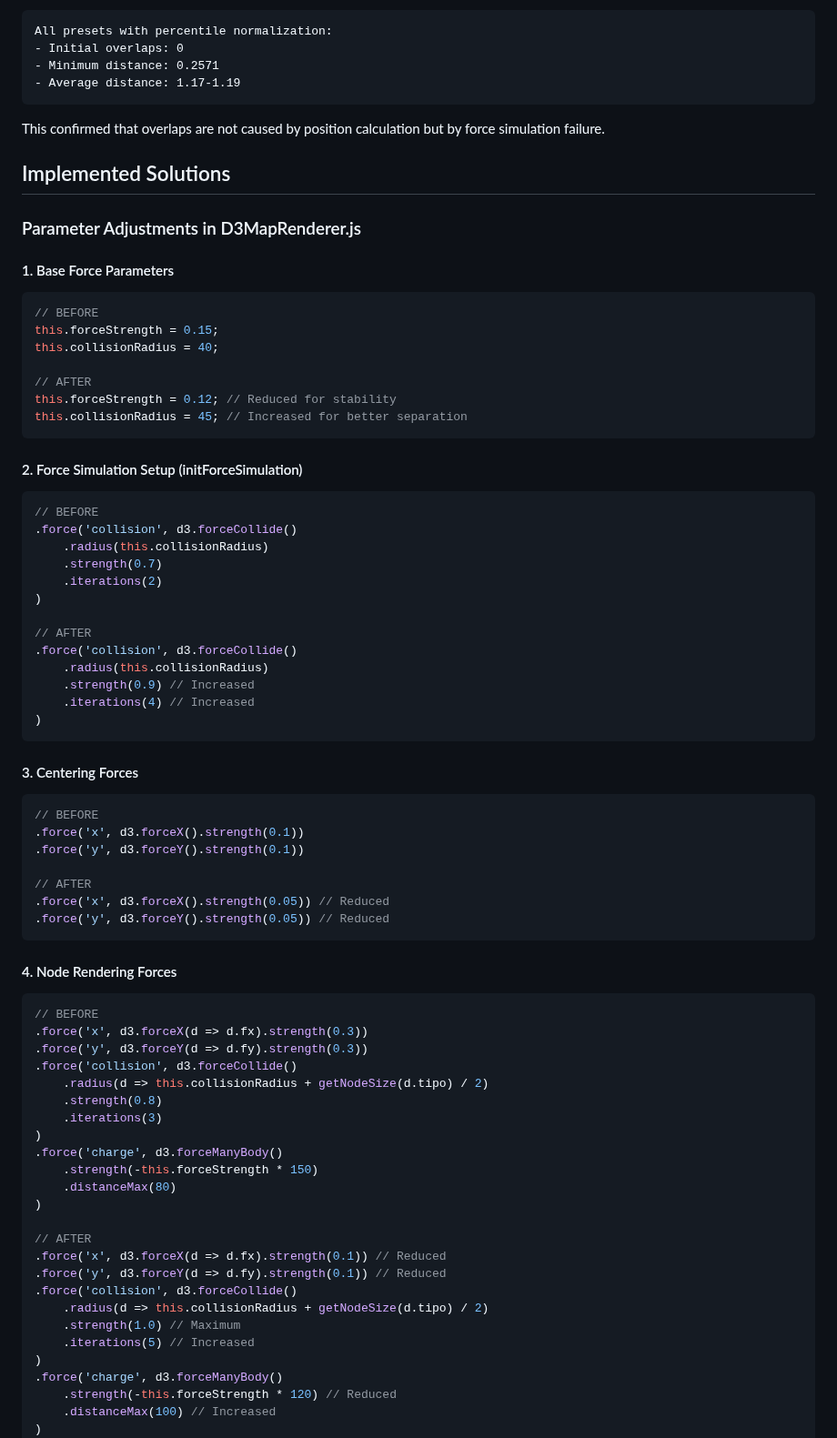
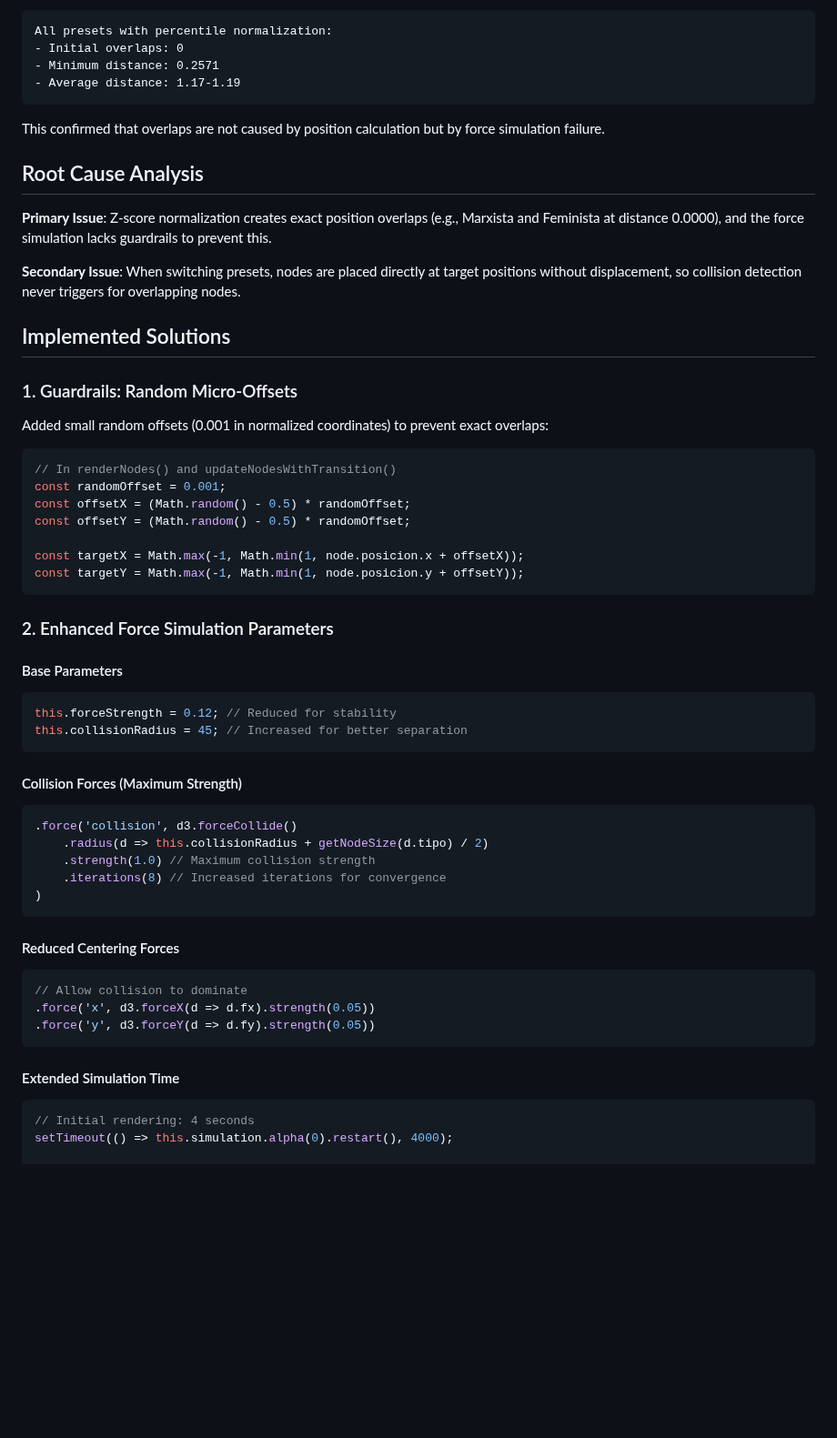
Before and after one commit to willkwolf/EcoSchoolMap, a Markdown page: FORCE_SIMULATION_IMPROVEMENTS.md, the part around one of its changes. Shown at 91% size. Drawn GitHub-style; blank space fills up the shorter version.

Commit message:
docs: update force simulation improvements with guardrails solution

````diff
--- a/FORCE_SIMULATION_IMPROVEMENTS.md
+++ b/FORCE_SIMULATION_IMPROVEMENTS.md
@@ -25,75 +25,53 @@ All presets with percentile normalization:
 
 This confirmed that overlaps are not caused by position calculation but by force simulation failure.
 
+## Root Cause Analysis
+
+**Primary Issue**: Z-score normalization creates exact position overlaps (e.g., Marxista and Feminista at distance 0.0000), and the force simulation lacks guardrails to prevent this.
+
+**Secondary Issue**: When switching presets, nodes are placed directly at target positions without displacement, so collision detection never triggers for overlapping nodes.
+
 ## Implemented Solutions
 
-### Parameter Adjustments in D3MapRenderer.js
+### 1. Guardrails: Random Micro-Offsets
+Added small random offsets (0.001 in normalized coordinates) to prevent exact overlaps:
 
-#### 1. Base Force Parameters
 ```javascript
-// BEFORE
-this.forceStrength = 0.15;
-this.collisionRadius = 40;
+// In renderNodes() and updateNodesWithTransition()
+const randomOffset = 0.001;
+const offsetX = (Math.random() - 0.5) * randomOffset;
+const offsetY = (Math.random() - 0.5) * randomOffset;
 
-// AFTER
+const targetX = Math.max(-1, Math.min(1, node.posicion.x + offsetX));
+const targetY = Math.max(-1, Math.min(1, node.posicion.y + offsetY));
+```
+
+### 2. Enhanced Force Simulation Parameters
+
+#### Base Parameters
+```javascript
 this.forceStrength = 0.12; // Reduced for stability
 this.collisionRadius = 45; // Increased for better separation
 ```
 
-#### 2. Force Simulation Setup (initForceSimulation)
+#### Collision Forces (Maximum Strength)
 ```javascript
-// BEFORE
 .force('collision', d3.forceCollide()
-    .radius(this.collisionRadius)
-    .strength(0.7)
-    .iterations(2)
-)
-
-// AFTER
-.force('collision', d3.forceCollide()
-    .radius(this.collisionRadius)
-    .strength(0.9) // Increased
-    .iterations(4) // Increased
+    .radius(d => this.collisionRadius + getNodeSize(d.tipo) / 2)
+    .strength(1.0) // Maximum collision strength
+    .iterations(8) // Increased iterations for convergence
 )
 ```
 
-#### 3. Centering Forces
+#### Reduced Centering Forces
 ```javascript
-// BEFORE
-.force('x', d3.forceX().strength(0.1))
-.force('y', d3.forceY().strength(0.1))
-
-// AFTER
-.force('x', d3.forceX().strength(0.05)) // Reduced
-.force('y', d3.forceY().strength(0.05)) // Reduced
+// Allow collision to dominate
+.force('x', d3.forceX(d => d.fx).strength(0.05))
+.force('y', d3.forceY(d => d.fy).strength(0.05))
 ```
 
-#### 4. Node Rendering Forces
+#### Extended Simulation Time
 ```javascript
-// BEFORE
-.force('x', d3.forceX(d => d.fx).strength(0.3))
-.force('y', d3.forceY(d => d.fy).strength(0.3))
-.force('collision', d3.forceCollide()
-    .radius(d => this.collisionRadius + getNodeSize(d.tipo) / 2)
-    .strength(0.8)
-    .iterations(3)
-)
-.force('charge', d3.forceManyBody()
-    .strength(-this.forceStrength * 150)
-    .distanceMax(80)
-)
+// Initial rendering: 4 seconds
+setTimeout(() => this.simulation.alpha(0).restart(), 4000);
 
-// AFTER
-.force('x', d3.forceX(d => d.fx).strength(0.1)) // Reduced
-.force('y', d3.forceY(d => d.fy).strength(0.1)) // Reduced
-.force('collision', d3.forceCollide()
-    .radius(d => this.collisionRadius + getNodeSize(d.tipo) / 2)
-    .strength(1.0) // Maximum
-    .iterations(5) // Increased
-)
-.force('charge', d3.forceManyBody()
-    .strength(-this.forceStrength * 120) // Reduced
-    .distanceMax(100) // Increased
-)
-```
-
````
Also changed, not shown: other parts of FORCE_SIMULATION_IMPROVEMENTS.md (+3 -20 lines).
